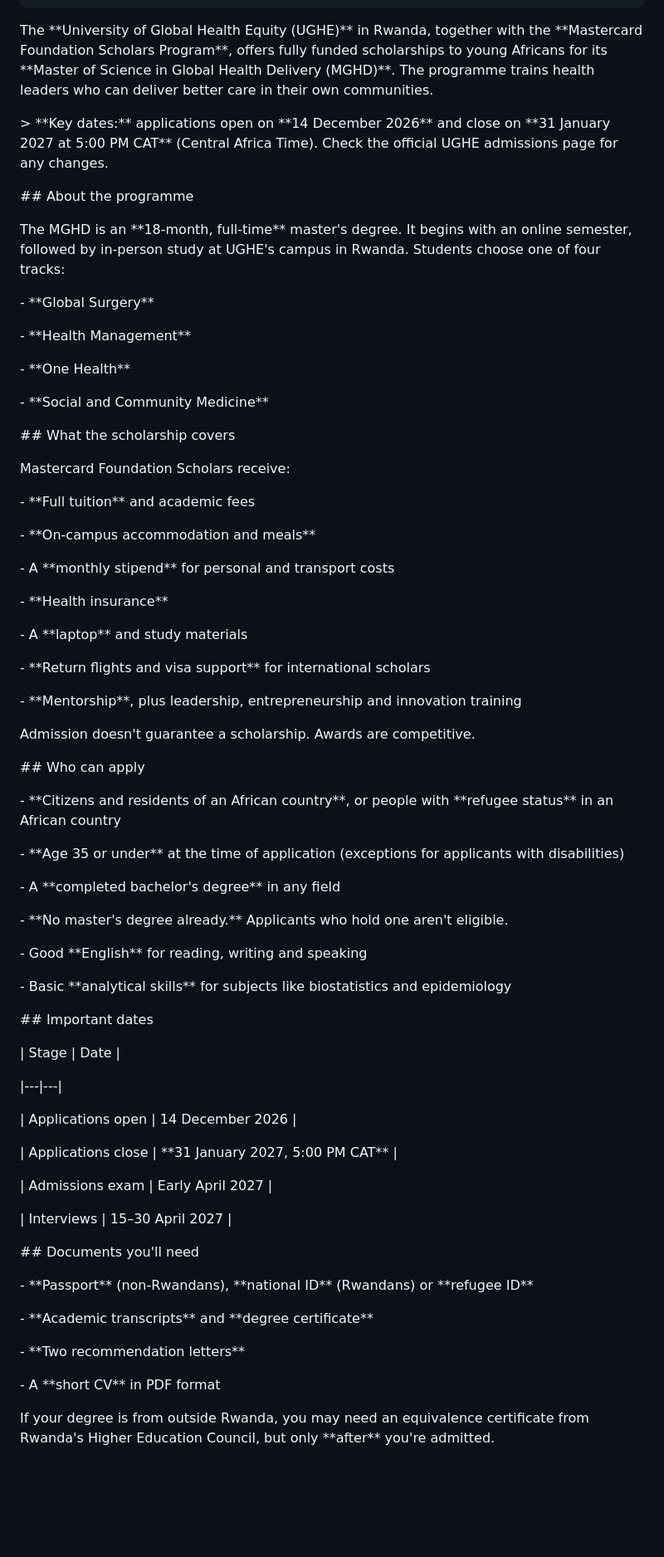
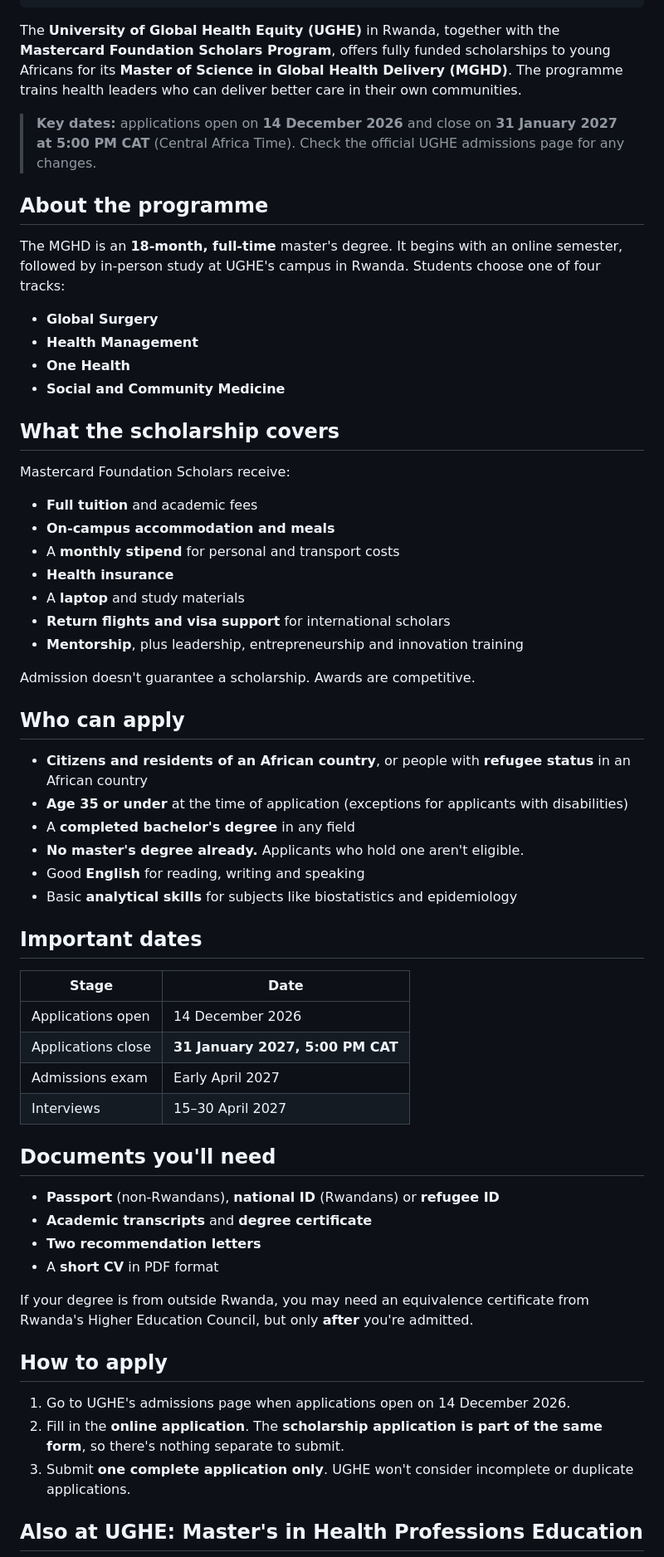
Before and after one commit to scholarfahad/scholarfahad-website, a Markdown page: src/scholarships/ughe-mastercard-foundation-scholarship-for-africans-2027.md, the part around one of its changes. Shown at 83% size. GitHub-like rendering; blank space fills up the shorter version.

Commit message:
Update Scholarship “ughe-mastercard-foundation-scholarship-for-africans-2027”

```diff
--- a/src/scholarships/ughe-mastercard-foundation-scholarship-for-africans-2027.md
+++ b/src/scholarships/ughe-mastercard-foundation-scholarship-for-africans-2027.md
@@ -12,79 +12,65 @@ sponsored: false
 date: 2026-10-07
 ---
 
-The \*\*University of Global Health Equity (UGHE)\*\* in Rwanda, together with the \*\*Mastercard Foundation Scholars Program\*\*, offers fully funded scholarships to young Africans for its \*\*Master of Science in Global Health Delivery (MGHD)\*\*. The programme trains health leaders who can deliver better care in their own communities.
+The **University of Global Health Equity (UGHE)** in Rwanda, together with the **Mastercard Foundation Scholars Program**, offers fully funded scholarships to young Africans for its **Master of Science in Global Health Delivery (MGHD)**. The programme trains health leaders who can deliver better care in their own communities.
 
-\> \*\*Key dates:\*\* applications open on \*\*14 December 2026\*\* and close on \*\*31 January 2027 at 5:00 PM CAT\*\* (Central Africa Time). Check the official UGHE admissions page for any changes.
+> **Key dates:** applications open on **14 December 2026** and close on **31 January 2027 at 5:00 PM CAT** (Central Africa Time). Check the official UGHE admissions page for any changes.
 
-\## About the programme
+## About the programme
 
-The MGHD is an \*\*18-month, full-time\*\* master's degree. It begins with an online semester, followed by in-person study at UGHE's campus in Rwanda. Students choose one of four tracks:
+The MGHD is an **18-month, full-time** master's degree. It begins with an online semester, followed by in-person study at UGHE's campus in Rwanda. Students choose one of four tracks:
 
-\- \*\*Global Surgery\*\*
+- **Global Surgery**
+- **Health Management**
+- **One Health**
+- **Social and Community Medicine**
 
-\- \*\*Health Management\*\*
-
-\- \*\*One Health\*\*
-
-\- \*\*Social and Community Medicine\*\*
-
-\## What the scholarship covers
+## What the scholarship covers
 
 Mastercard Foundation Scholars receive:
 
-\- \*\*Full tuition\*\* and academic fees
-
-\- \*\*On-campus accommodation and meals\*\*
-
-\- A \*\*monthly stipend\*\* for personal and transport costs
-
-\- \*\*Health insurance\*\*
-
-\- A \*\*laptop\*\* and study materials
-
-\- \*\*Return flights and visa support\*\* for international scholars
-
-\- \*\*Mentorship\*\*, plus leadership, entrepreneurship and innovation training
+- **Full tuition** and academic fees
+- **On-campus accommodation and meals**
+- A **monthly stipend** for personal and transport costs
+- **Health insurance**
+- A **laptop** and study materials
+- **Return flights and visa support** for international scholars
+- **Mentorship**, plus leadership, entrepreneurship and innovation training
 
 Admission doesn't guarantee a scholarship. Awards are competitive.
 
-\## Who can apply
+## Who can apply
 
-\- \*\*Citizens and residents of an African country\*\*, or people with \*\*refugee status\*\* in an African country
+- **Citizens and residents of an African country**, or people with **refugee status** in an African country
+- **Age 35 or under** at the time of application (exceptions for applicants with disabilities)
+- A **completed bachelor's degree** in any field
+- **No master's degree already.** Applicants who hold one aren't eligible.
+- Good **English** for reading, writing and speaking
+- Basic **analytical skills** for subjects like biostatistics and epidemiology
 
-\- \*\*Age 35 or under\*\* at the time of application (exceptions for applicants with disabilities)
-
-\- A \*\*completed bachelor's degree\*\* in any field
-
-\- \*\*No master's degree already.\*\* Applicants who hold one aren't eligible.
-
-\- Good \*\*English\*\* for reading, writing and speaking
-
-\- Basic \*\*analytical skills\*\* for subjects like biostatistics and epidemiology
-
-\## Important dates
+## Important dates
 
 | Stage | Date |
-
 |---|---|
-
 | Applications open | 14 December 2026 |
-
-| Applications close | \*\*31 January 2027, 5:00 PM CAT\*\* |
-
+| Applications close | **31 January 2027, 5:00 PM CAT** |
 | Admissions exam | Early April 2027 |
-
 | Interviews | 15–30 April 2027 |
 
-\## Documents you'll need
+## Documents you'll need
 
-\- \*\*Passport\*\* (non-Rwandans), \*\*national ID\*\* (Rwandans) or \*\*refugee ID\*\*
+- **Passport** (non-Rwandans), **national ID** (Rwandans) or **refugee ID**
+- **Academic transcripts** and **degree certificate**
+- **Two recommendation letters**
+- A **short CV** in PDF format
 
-\- \*\*Academic transcripts\*\* and \*\*degree certificate\*\*
+If your degree is from outside Rwanda, you may need an equivalence certificate from Rwanda's Higher Education Council, but only **after** you're admitted.
 
-\- \*\*Two recommendation letters\*\*
+## How to apply
 
-\- A \*\*short CV\*\* in PDF format
+1. Go to UGHE's admissions page when applications open on 14 December 2026.
+2. Fill in the **online application**. The **scholarship application is part of the same form**, so there's nothing separate to submit.
+3. Submit **one complete application only**. UGHE won't consider incomplete or duplicate applications.
 
-If your degree is from outside Rwanda, you may need an equivalence certificate from Rwanda's Higher Education Council, but only \*\*after\*\* you're admitted.
+## Also at UGHE: Master's in Health Professions Education
 
```
Also changed, not shown: other parts of src/scholarships/ughe-mastercard-foundation-scholarship-for-africans-2027.md (+5 -17 lines).
